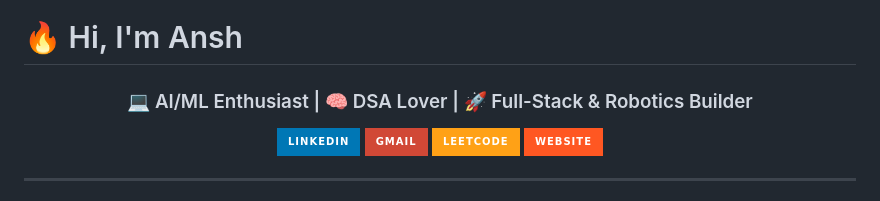
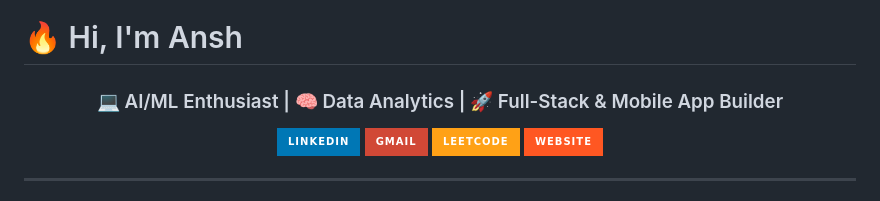
Before and after one commit to AnshGajera/AnshGajera, a Markdown page: README.md, the part around the change. Drawn GitHub-style; badges without logos.

Commit message:
Update description in README.md

```diff
--- a/README.md
+++ b/README.md
@@ -1,6 +1,6 @@
 # 🔥 Hi, I'm Ansh
 
-<h3 align="center">💻 AI/ML Enthusiast | 🧠 DSA Lover | 🚀 Full-Stack & Robotics Builder</h3>
+<h3 align="center">💻 AI/ML Enthusiast | 🧠 Data Analytics | 🚀 Full-Stack & Mobile App Builder</h3>
 
 <p align="center">
   <a href="https://www.linkedin.com/in/ansh-gajera/"><img src="https://img.shields.io/badge/LinkedIn-%230077B5.svg?&style=for-the-badge&logo=linkedin&logoColor=white"/></a>
```
